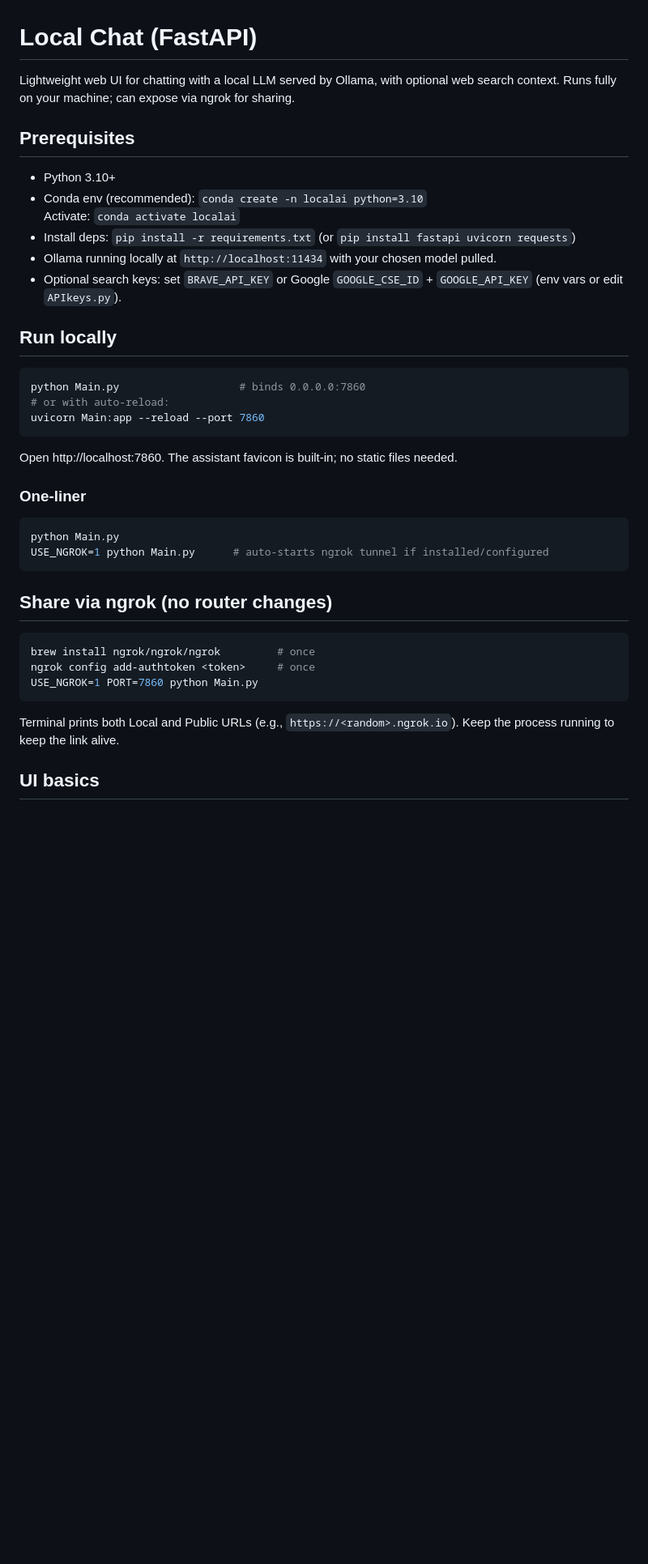
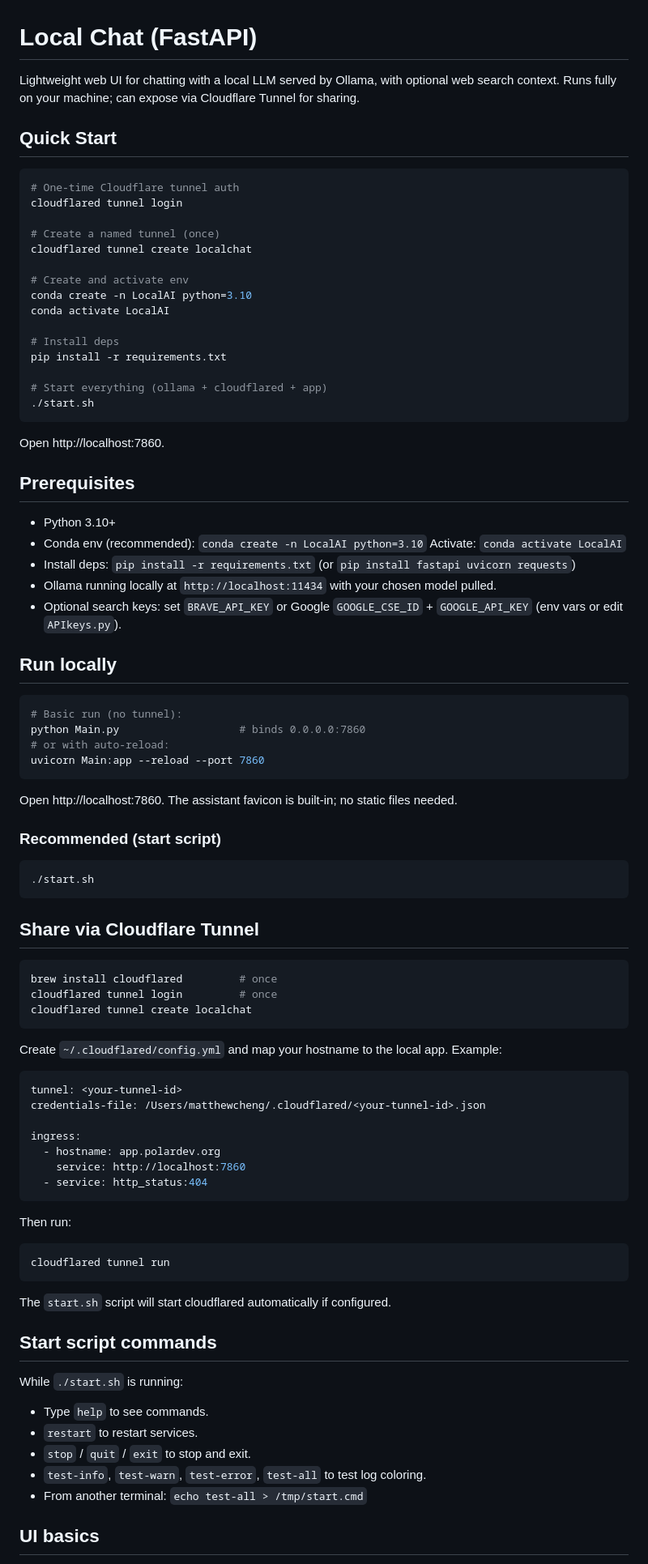
Before and after one commit to PolarBaeJr/LocalAI, a Markdown page: README.md, the part around one of its changes. Shown at 81% size. Drawn GitHub-style; blank space fills up the shorter version.

Commit message:
0.0.3.4 -- updated readme.md to reflect changes

````diff
--- a/README.md
+++ b/README.md
@@ -1,36 +1,78 @@
 # Local Chat (FastAPI)
 
-Lightweight web UI for chatting with a local LLM served by Ollama, with optional web search context. Runs fully on your machine; can expose via ngrok for sharing.
+Lightweight web UI for chatting with a local LLM served by Ollama, with optional web search context. Runs fully on your machine; can expose via Cloudflare Tunnel for sharing.
+
+## Quick Start
+```bash
+# One-time Cloudflare tunnel auth
+cloudflared tunnel login
+
+# Create a named tunnel (once)
+cloudflared tunnel create localchat
+
+# Create and activate env
+conda create -n LocalAI python=3.10
+conda activate LocalAI
+
+# Install deps
+pip install -r requirements.txt
+
+# Start everything (ollama + cloudflared + app)
+./start.sh
+```
+Open http://localhost:7860.
 
 ## Prerequisites
 - Python 3.10+
-- Conda env (recommended): `conda create -n localai python=3.10`
-  Activate: `conda activate localai`
+- Conda env (recommended): `conda create -n LocalAI python=3.10`
+  Activate: `conda activate LocalAI`
 - Install deps: `pip install -r requirements.txt` (or `pip install fastapi uvicorn requests`)
 - Ollama running locally at `http://localhost:11434` with your chosen model pulled.
 - Optional search keys: set `BRAVE_API_KEY` or Google `GOOGLE_CSE_ID` + `GOOGLE_API_KEY` (env vars or edit `APIkeys.py`).
 
 ## Run locally
 ```bash
+# Basic run (no tunnel):
 python Main.py                   # binds 0.0.0.0:7860
 # or with auto-reload:
 uvicorn Main:app --reload --port 7860
 ```
 Open http://localhost:7860. The assistant favicon is built-in; no static files needed.
 
-### One-liner
+### Recommended (start script)
 ```bash
-python Main.py
-USE_NGROK=1 python Main.py      # auto-starts ngrok tunnel if installed/configured
+./start.sh
 ```
 
-## Share via ngrok (no router changes)
+## Share via Cloudflare Tunnel
 ```bash
-brew install ngrok/ngrok/ngrok         # once
-ngrok config add-authtoken <token>     # once
-USE_NGROK=1 PORT=7860 python Main.py
+brew install cloudflared         # once
+cloudflared tunnel login         # once
+cloudflared tunnel create localchat
 ```
-Terminal prints both Local and Public URLs (e.g., `https://<random>.ngrok.io`). Keep the process running to keep the link alive.
+Create `~/.cloudflared/config.yml` and map your hostname to the local app. Example:
+```yaml
+tunnel: <your-tunnel-id>
+credentials-file: /Users/matthewcheng/.cloudflared/<your-tunnel-id>.json
+
+ingress:
+  - hostname: app.polardev.org
+    service: http://localhost:7860
+  - service: http_status:404
+```
+Then run:
+```bash
+cloudflared tunnel run
+```
+The `start.sh` script will start cloudflared automatically if configured.
+
+## Start script commands
+While `./start.sh` is running:
+- Type `help` to see commands.
+- `restart` to restart services.
+- `stop` / `quit` / `exit` to stop and exit.
+- `test-info`, `test-warn`, `test-error`, `test-all` to test log coloring.
+- From another terminal: `echo test-all > /tmp/start.cmd`
 
 ## UI basics
 - Chat bar is pinned to the bottom; history scrolls above.
````
Also changed, not shown: other parts of README.md (+11 -4 lines).
